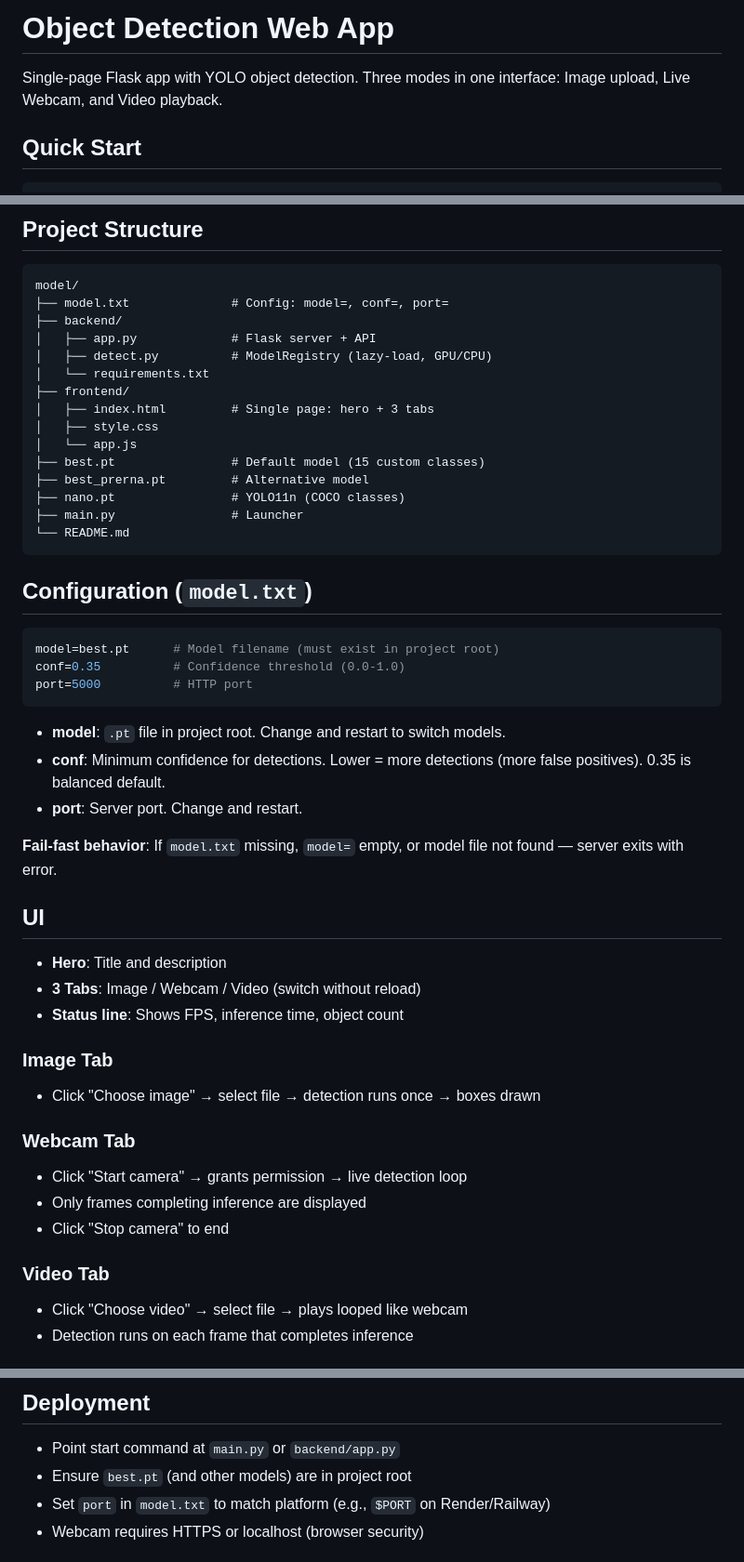
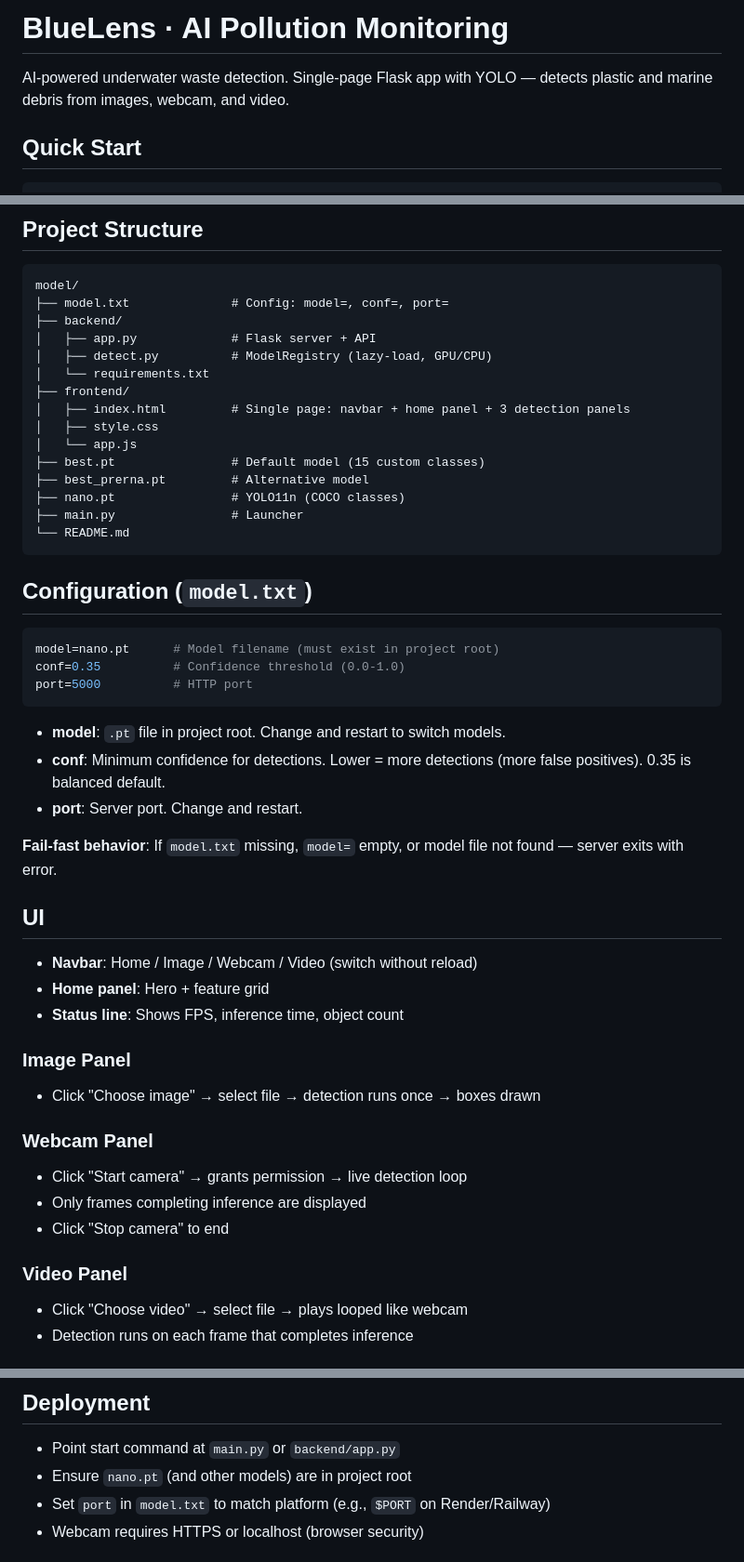
Before and after one commit to MAYANKJOSHIcoder/ocean-trash-detection, a Markdown page: README.md, 3 parts joined by grey strips. Shown at 93% size. Rendered like a GitHub page.

Commit message:
docs: update README for BlueLens rebrand + nano.pt default

````diff
--- a/README.md
+++ b/README.md
@@ -1,6 +1,6 @@
-# Object Detection Web App
+# BlueLens · AI Pollution Monitoring
 
-Single-page Flask app with YOLO object detection. Three modes in one interface: Image upload, Live Webcam, and Video playback.
+AI-powered underwater waste detection. Single-page Flask app with YOLO — detects plastic and marine debris from images, webcam, and video.
 
 ## Quick Start
 
@@ -27,7 +27,7 @@ model/
 │   ├── detect.py          # ModelRegistry (lazy-load, GPU/CPU)
 │   └── requirements.txt
 ├── frontend/
-│   ├── index.html         # Single page: hero + 3 tabs
+│   ├── index.html         # Single page: navbar + home panel + 3 detection panels
 │   ├── style.css
 │   └── app.js
 ├── best.pt                # Default model (15 custom classes)
@@ -40,7 +40,7 @@ model/
 ## Configuration (`model.txt`)
 
 ```ini
-model=best.pt      # Model filename (must exist in project root)
+model=nano.pt      # Model filename (must exist in project root)
 conf=0.35          # Confidence threshold (0.0-1.0)
 port=5000          # HTTP port
 ```
@@ -53,19 +53,19 @@ port=5000          # HTTP port
 
 ## UI
 
-- **Hero**: Title and description
-- **3 Tabs**: Image / Webcam / Video (switch without reload)
+- **Navbar**: Home / Image / Webcam / Video (switch without reload)
+- **Home panel**: Hero + feature grid
 - **Status line**: Shows FPS, inference time, object count
 
-### Image Tab
+### Image Panel
 - Click "Choose image" → select file → detection runs once → boxes drawn
 
-### Webcam Tab
+### Webcam Panel
 - Click "Start camera" → grants permission → live detection loop
 - Only frames completing inference are displayed
 - Click "Stop camera" to end
 
-### Video Tab
+### Video Panel
 - Click "Choose video" → select file → plays looped like webcam
 - Detection runs on each frame that completes inference
 
@@ -105,7 +105,7 @@ Place `.pt` files in project root. Server discovers all `*.pt` at startup.
 ## Deployment
 
 - Point start command at `main.py` or `backend/app.py`
-- Ensure `best.pt` (and other models) are in project root
+- Ensure `nano.pt` (and other models) are in project root
 - Set `port` in `model.txt` to match platform (e.g., `$PORT` on Render/Railway)
 - Webcam requires HTTPS or localhost (browser security)
 
````
